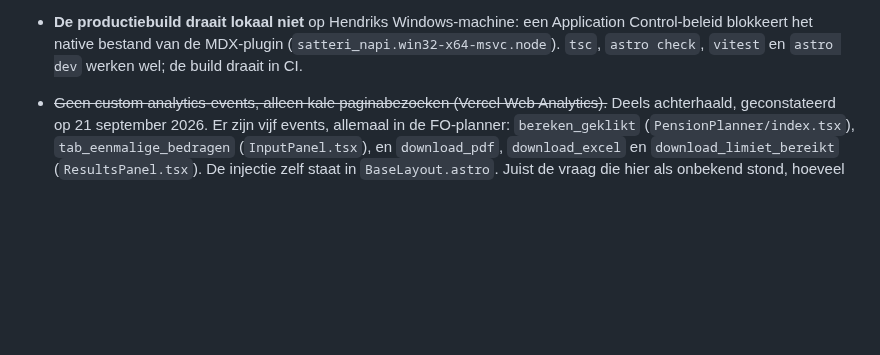
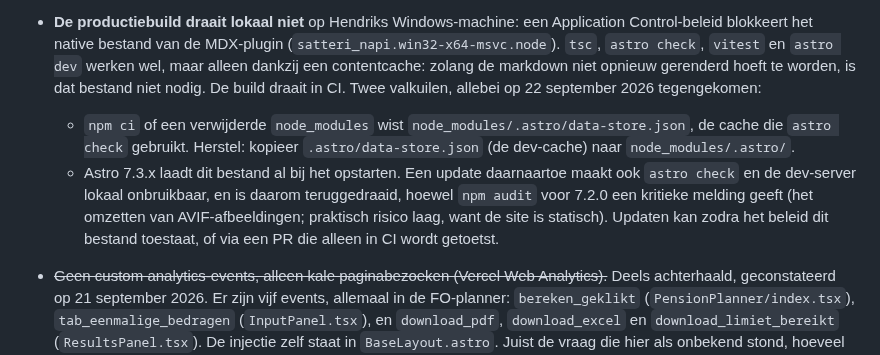
Before and after one commit to hendrik-titolab/financieel-onafhankelijk, a Markdown page: CLAUDE.md, the part around the change. Rendered like a GitHub page; blank space fills up the shorter version.

Commit message:
CLAUDE.md: lokale build, contentcache en Astro-update
Co-Authored-By: Claude Opus 5.5 <noreply@anthropic.com>

```diff
--- a/CLAUDE.md
+++ b/CLAUDE.md
@@ -398,7 +398,18 @@ premie in de werkgeversregeling, dus werkgeversdeel én eigen bijdrage. Het veld
   wereldgemiddelde; alleen de VS of een start in 1960 komt hoger uit.
 - **De productiebuild draait lokaal niet** op Hendriks Windows-machine: een Application
   Control-beleid blokkeert het native bestand van de MDX-plugin (`satteri_napi.win32-x64-msvc.node`).
-  `tsc`, `astro check`, `vitest` en `astro dev` werken wel; de build draait in CI.
+  `tsc`, `astro check`, `vitest` en `astro dev` werken wel, maar alleen dankzij een
+  contentcache: zolang de markdown niet opnieuw gerenderd hoeft te worden, is dat bestand
+  niet nodig. De build draait in CI. Twee valkuilen, allebei op 22 september 2026
+  tegengekomen:
+  - `npm ci` of een verwijderde `node_modules` wist `node_modules/.astro/data-store.json`,
+    de cache die `astro check` gebruikt. Herstel: kopieer `.astro/data-store.json` (de
+    dev-cache) naar `node_modules/.astro/`.
+  - Astro 7.3.x laadt dit bestand al bij het opstarten. Een update daarnaartoe maakt ook
+    `astro check` en de dev-server lokaal onbruikbaar, en is daarom teruggedraaid, hoewel
+    `npm audit` voor 7.2.0 een kritieke melding geeft (het omzetten van AVIF-afbeeldingen;
+    praktisch risico laag, want de site is statisch). Updaten kan zodra het beleid dit
+    bestand toestaat, of via een PR die alleen in CI wordt getoetst.
 
 - ~~Geen custom analytics-events, alleen kale paginabezoeken (Vercel Web Analytics).~~ Deels
   achterhaald, geconstateerd op 21 september 2026. Er zijn vijf events, allemaal in de
```
